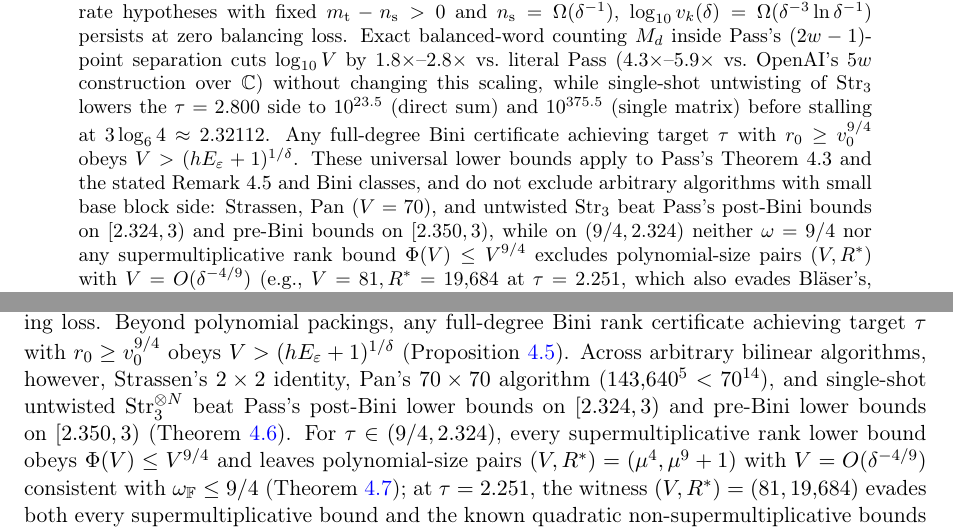
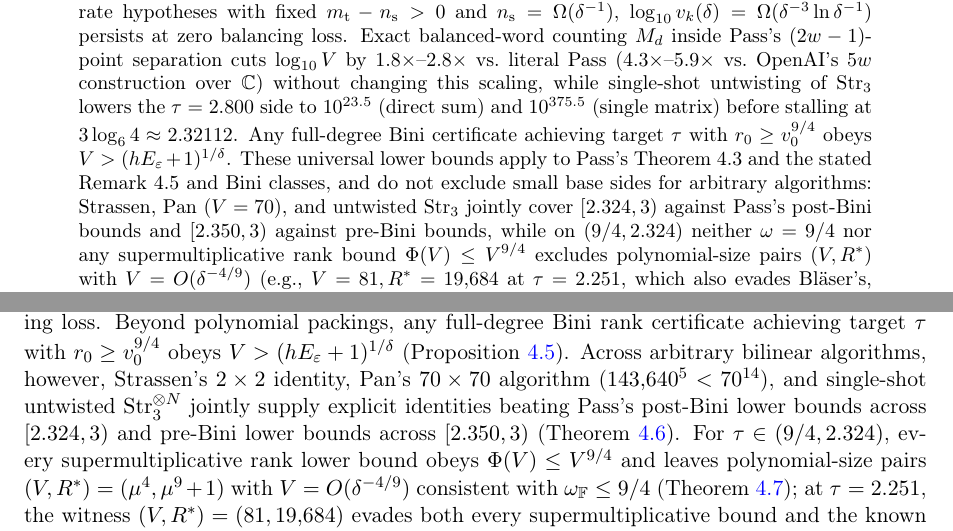
Before and after one commit to lukehutch/matmul-9-ov-4, a LaTeX paper (matmul_9_4_constant.tex): two parts of pages 1 and 26 of 34, joined at a grey line, cut so that both start at the same text. Compiled offline with pdfLaTeX.

Commit message:
Cross-review R7 polish (I7.1-I7.4): joint interval wording, Pan 69^(3-tau) bound, Prop 3.8 condition order, Lean header
- Clarify that Strassen, Pan, and untwisted Str_3 jointly cover [2.324, 3) and [2.350, 3) (I7.1)
- Write 69^(3-tau) <= 69^0.2 < 3 for Pan fallback ratio across [2.800, 3) in Thm. 4.6(ii) and README (I7.2)
- Place conditional slab-cost hypothesis before conclusion in Prop. 3.8 per STANDARDS.md:411 (I7.3)
- Complete GeneralLimits.lean Part 3 header theorem list and separate equality vs. strict-bound lemmas (I7.4)

```diff
--- a/matmul_9_4_constant.tex
+++ b/matmul_9_4_constant.tex
@@ -75,7 +75,7 @@ On October~2, 2026, OpenAI proved the non-constructive spectral upper bound $\om
 
 Across every valid triple $(c, d, k)$ of Pass's Theorem~4.3, the pre-Bini base block side $v_k$ is astronomical: at $\tau = 2.800$ (below Strassen), $v_k > 10^{7{,}197}$ universally (witness at $10^{7{,}928}$, $6d = 834$, $k = 114$); at $\tau = 2.371$ (below Coppersmith--Winograd), $v_k > 10^{1.67 \times 10^6}$ (witness at $10^{1.77 \times 10^6}$, $6d = 20{,}352$, $k = 3{,}769$); and at $\tau = 2.251$, $v_k > 10^{1.624 \times 10^{13}}$ (witness at $10^{1.661 \times 10^{13}}$, $6d \approx 6.16 \times 10^8$, $k \approx 1.41 \times 10^8$). Under Pass's Lemma~2.9 tracked formal degree budget $S^{2k-1}$, Bini conversion inflates the exact base side further to $V > 10^{9.504 \times 10^5}$ (witness $10^{1.173 \times 10^6}$) at $\tau = 2.800$, $V > 10^{6.149 \times 10^9}$ ($10^{6.726 \times 10^9}$) at $\tau = 2.371$, and $V > 10^{2.079 \times 10^{21}}$ ($10^{2.145 \times 10^{21}}$) at $\tau = 2.251$. With schoolbook fallback below $V$, the constant in $T(n) \le C(\tau)\,n^\tau$ obeys $C(\tau) \ge (V - 1)^{3-\tau}$ (saving no multiplications over $O(n^3)$ for $n < V$), while unpruned power-of-$V$ padding forces $C_{\mathrm{pad}}(\tau) \ge V^4/(V + 1)^\tau$.
 
-As $\delta \to 0^+$, the minimum of $\log_{10} v_k$ over Pass-valid triples is $\Theta(\delta^{-3}(\ln\delta^{-1})^2)$ and the minimum of $\log_{10} V$ over prescribed-budget interpolation certificates ($S^{2k-1} \le D \le 2 S^{2k}$) is $\Theta(\delta^{-5}(\ln\delta^{-1})^3)$; for Remark~4.5 iterations meeting our finite lower-effort and $9/4$-rate hypotheses with fixed $m_{\mathrm{t}} - n_{\mathrm{s}} > 0$ and $n_{\mathrm{s}} = \Omega(\delta^{-1})$, $\log_{10} v_k(\delta) = \Omega(\delta^{-3}\ln\delta^{-1})$ persists at zero balancing loss. Exact balanced-word counting $M_d$ inside Pass's $(2w - 1)$-point separation cuts $\log_{10} V$ by $1.8\times$--$2.8\times$ vs.\ literal Pass ($4.3\times$--$5.9\times$ vs.\ OpenAI's $5w$ construction over $\C$) without changing this scaling, while single-shot untwisting of $\Str_3$ lowers the $\tau = 2.800$ side to $10^{23.5}$ (direct sum) and $10^{375.5}$ (single matrix) before stalling at $3\log_6 4 \approx 2.32112$. Any full-degree Bini certificate achieving target $\tau$ with $r_0 \ge v_0^{9/4}$ obeys $V > (h E_\varepsilon + 1)^{1/\delta}$. These universal lower bounds apply to Pass's Theorem~4.3 and the stated Remark~4.5 and Bini classes, and do not exclude arbitrary algorithms with small base block side: Strassen, Pan ($V = 70$), and untwisted $\Str_3$ beat Pass's post-Bini bounds on $[2.324, 3)$ and pre-Bini bounds on $[2.350, 3)$, while on $(9/4, 2.324)$ neither $\omega = 9/4$ nor any supermultiplicative rank bound $\Phi(V) \le V^{9/4}$ excludes polynomial-size pairs $(V, R^*)$ with $V = O(\delta^{-4/9})$ (e.g., $V = 81, R^* = 19{,}684$ at $\tau = 2.251$, which also evades Bl\"aser's, Landsberg's, and Massarenti--Raviolo's bounds); the existence of a small non-Pass bilinear algorithm on $(9/4, 2.324)$ remains open. Pure-kernel Lean~4 verifies the integer inequalities, conservative universal Pass-family bounds, selected witnesses, and the arithmetic core of the disproof and obstruction results, alongside a pure-Python interval-verification suite.
+As $\delta \to 0^+$, the minimum of $\log_{10} v_k$ over Pass-valid triples is $\Theta(\delta^{-3}(\ln\delta^{-1})^2)$ and the minimum of $\log_{10} V$ over prescribed-budget interpolation certificates ($S^{2k-1} \le D \le 2 S^{2k}$) is $\Theta(\delta^{-5}(\ln\delta^{-1})^3)$; for Remark~4.5 iterations meeting our finite lower-effort and $9/4$-rate hypotheses with fixed $m_{\mathrm{t}} - n_{\mathrm{s}} > 0$ and $n_{\mathrm{s}} = \Omega(\delta^{-1})$, $\log_{10} v_k(\delta) = \Omega(\delta^{-3}\ln\delta^{-1})$ persists at zero balancing loss. Exact balanced-word counting $M_d$ inside Pass's $(2w - 1)$-point separation cuts $\log_{10} V$ by $1.8\times$--$2.8\times$ vs.\ literal Pass ($4.3\times$--$5.9\times$ vs.\ OpenAI's $5w$ construction over $\C$) without changing this scaling, while single-shot untwisting of $\Str_3$ lowers the $\tau = 2.800$ side to $10^{23.5}$ (direct sum) and $10^{375.5}$ (single matrix) before stalling at $3\log_6 4 \approx 2.32112$. Any full-degree Bini certificate achieving target $\tau$ with $r_0 \ge v_0^{9/4}$ obeys $V > (h E_\varepsilon + 1)^{1/\delta}$. These universal lower bounds apply to Pass's Theorem~4.3 and the stated Remark~4.5 and Bini classes, and do not exclude small base sides for arbitrary algorithms: Strassen, Pan ($V = 70$), and untwisted $\Str_3$ jointly cover $[2.324, 3)$ against Pass's post-Bini bounds and $[2.350, 3)$ against pre-Bini bounds, while on $(9/4, 2.324)$ neither $\omega = 9/4$ nor any supermultiplicative rank bound $\Phi(V) \le V^{9/4}$ excludes polynomial-size pairs $(V, R^*)$ with $V = O(\delta^{-4/9})$ (e.g., $V = 81, R^* = 19{,}684$ at $\tau = 2.251$, which also evades Bl\"aser's, Landsberg's, and Massarenti--Raviolo's bounds); the existence of a small non-Pass bilinear algorithm on $(9/4, 2.324)$ remains open. Pure-kernel Lean~4 verifies the integer inequalities, conservative universal Pass-family bounds, selected witnesses, and the arithmetic core of the disproof and obstruction results, alongside a pure-Python interval-verification suite.
 \end{abstract}
 
 %-------------------------------------------------------------------------------
@@ -898,7 +898,7 @@ Table~\ref{tab:lean_map} (Appendix~\ref{app:tables}) lists the integer statement
 
 Every layer of the constructive $\omega \le 9/4$ polynomial-packing pipeline contributes a distinct algebraic constraint governing its hidden constants. In Layer~1, pure $(c + 1)$-for-$c$ telescoping achieves zero compression (Proposition~\ref{prop:pure_telescoping}), same-slot multi-$\varepsilon$ decoding collides on an $\varepsilon^{-1}$ pole (Proposition~\ref{prop:multi_eps_collision}), and the cubic identity $(c + 2)(c - 1)^2 = c^3 - (3c - 2) < c^3$ forces $c > 9/(8\delta) - 3/(4\delta c)$ (Theorem~\ref{thm:cubic_rate_floor}). In Layers~2 through~4, primal-dual balancing in $2d$ variables incurs a logarithmic penalty (Proposition~\ref{prop:balanced_words}), Lagrange uncoupling uses $2w - 1$ evaluations and inner scaling $\eta = \varepsilon^w$ (Proposition~\ref{prop:lagrange_poles}), and the slabbing barrier $3 - \alpha \ge 7/3 > 9/4$ rules out independent optimal rectangular slabbing; Pass's three-leg $S_3$-symmetrization uses round copy multiplier bounded by $64$ alongside exponential length growth $2 L_k - 1 = \Theta(c\rho^k)$ for $k \ge j_0$ (Proposition~\ref{prop:slabbing_barrier}, Theorem~\ref{thm:lk_sandwich}). Minimizing over all valid parameter triples $(c, d, k)$ of Pass's Theorem~4.3, these constraints force the minimum pre-Bini base block side to satisfy $\min \log_{10} v_k(\delta) = \Theta(\delta^{-3}(\ln\delta^{-1})^2)$ as $\delta \to 0^+$ (Theorems~\ref{thm:universal_round_and_vk} and~\ref{thm:asymptotic_scaling}), exceeding $10^{7{,}197}$ at $\tau = 2.800$, $10^{1.67 \times 10^6}$ at $\tau = 2.371$, and $10^{1.624 \times 10^{13}}$ at $\tau = 2.251$ (Table~\ref{tab:pre_bini_bounds}). In Layer~5, Pass's Lemma~2.9 sequential pole-clearing budget grows as $S^{2k-1}$ with $S = 3(2d + 1)w - 2$ (and output degree $< 2 S^{2k}$, Theorem~\ref{thm:pole_cascade}), forcing the minimum post-Bini exact base side over prescribed budgets $D \in [S^{2k-1}, 2 S^{2k}]$ to satisfy $\min \log_{10} V(\delta) = \Theta(\delta^{-5}(\ln\delta^{-1})^3)$ as $\delta \to 0^+$ (exceeding $10^{9.504 \times 10^5}$ at $\tau = 2.800$, $10^{6.149 \times 10^9}$ at $\tau = 2.371$, and $10^{2.079 \times 10^{21}}$ at $\tau = 2.251$) and forcing the multiplication-count constant to obey $C(\tau) \ge (V - 1)^{3-\tau}$ when the algorithm falls back to schoolbook multiplication below $V$ (Proposition~\ref{prop:hidden_constant}, Table~\ref{tab:post_bini_bounds}). Exact balanced-word counting $M_d$ inside Pass's $(2w - 1)$-point separation lowers $\log_{10} V$ by a factor of $1.81$ to $2.78$ relative to literal Pass (and $4.31$ to $5.88$ relative to OpenAI's $5w$ construction over $\C$), while single-shot untwisting of $\Str_3^{\otimes N}$ removes the multi-round cascade and reaches $\tau = 2.800$ at single-matrix side $10^{375.5}$ ($10^{23.5}$ for a multi-copy direct sum) before stalling at $3\log_6 4 \approx 2.32112$ (Lemma~\ref{lem:finite_schonhage}, Table~\ref{tab:degalactic}).
 
-For generalized Remark~4.5 iterations satisfying the finite lower-effort and $9/4$-rate hypotheses of Theorem~\ref{thm:remark45_universal} with fixed $m_{\mathrm{t}} - n_{\mathrm{s}} > 0$ and $n_{\mathrm{s}} = \Omega(\delta^{-1})$, the integer pre-Bini bound $v_k^{4 a_0} > w^{18 b_0}$ persists, forcing $d = \Omega(\delta^{-2})$ and $\log_{10} v_k = \Omega(\delta^{-3}\ln\delta^{-1})$ even at zero balancing loss. Beyond polynomial packings, any full-degree Bini rank certificate achieving target $\tau$ with $r_0 \ge v_0^{9/4}$ obeys $V > (h E_\varepsilon + 1)^{1/\delta}$ (Proposition~\ref{prop:general_bini_horizon}). Across arbitrary bilinear algorithms, however, Strassen's $2 \times 2$ identity, Pan's $70 \times 70$ algorithm ($143{,}640^5 < 70^{14}$), and single-shot untwisted $\Str_3^{\otimes N}$ beat Pass's post-Bini lower bounds on $[2.324, 3)$ and pre-Bini lower bounds on $[2.350, 3)$ (Theorem~\ref{thm:disproof_arbitrary}). For $\tau \in (9/4, 2.324)$, every supermultiplicative rank lower bound obeys $\Phi(V) \le V^{9/4}$ and leaves polynomial-size pairs $(V, R^*) = (\mu^4, \mu^9 + 1)$ with $V = O(\delta^{-4/9})$ consistent with $\omega_{\F} \le 9/4$ (Theorem~\ref{thm:supermult_obstruction}); at $\tau = 2.251$, the witness $(V, R^*) = (81, 19{,}684)$ evades both every supermultiplicative bound and the known quadratic non-supermultiplicative bounds of Bl\"aser, Landsberg, and Massarenti--Raviolo. In particular, our universal lower bounds and the integer statements formalized in Lean~4 apply to Pass's Theorem~4.3, the Remark~4.5 iterations of Theorem~\ref{thm:remark45_universal}, and full-degree Bini certificates (Proposition~\ref{prop:general_bini_horizon}); they establish no galactic base-side floor for arbitrary bilinear algorithms near exponent $9/4$.
+For generalized Remark~4.5 iterations satisfying the finite lower-effort and $9/4$-rate hypotheses of Theorem~\ref{thm:remark45_universal} with fixed $m_{\mathrm{t}} - n_{\mathrm{s}} > 0$ and $n_{\mathrm{s}} = \Omega(\delta^{-1})$, the integer pre-Bini bound $v_k^{4 a_0} > w^{18 b_0}$ persists, forcing $d = \Omega(\delta^{-2})$ and $\log_{10} v_k = \Omega(\delta^{-3}\ln\delta^{-1})$ even at zero balancing loss. Beyond polynomial packings, any full-degree Bini rank certificate achieving target $\tau$ with $r_0 \ge v_0^{9/4}$ obeys $V > (h E_\varepsilon + 1)^{1/\delta}$ (Proposition~\ref{prop:general_bini_horizon}). Across arbitrary bilinear algorithms, however, Strassen's $2 \times 2$ identity, Pan's $70 \times 70$ algorithm ($143{,}640^5 < 70^{14}$), and single-shot untwisted $\Str_3^{\otimes N}$ jointly supply explicit identities beating Pass's post-Bini lower bounds across $[2.324, 3)$ and pre-Bini lower bounds across $[2.350, 3)$ (Theorem~\ref{thm:disproof_arbitrary}). For $\tau \in (9/4, 2.324)$, every supermultiplicative rank lower bound obeys $\Phi(V) \le V^{9/4}$ and leaves polynomial-size pairs $(V, R^*) = (\mu^4, \mu^9 + 1)$ with $V = O(\delta^{-4/9})$ consistent with $\omega_{\F} \le 9/4$ (Theorem~\ref{thm:supermult_obstruction}); at $\tau = 2.251$, the witness $(V, R^*) = (81, 19{,}684)$ evades both every supermultiplicative bound and the known quadratic non-supermultiplicative bounds of Bl\"aser, Landsberg, and Massarenti--Raviolo. In particular, our universal lower bounds and the integer statements formalized in Lean~4 apply to Pass's Theorem~4.3, the Remark~4.5 iterations of Theorem~\ref{thm:remark45_universal}, and full-degree Bini certificates (Proposition~\ref{prop:general_bini_horizon}); they establish no galactic base-side floor for arbitrary bilinear algorithms near exponent $9/4$.
 
 It remains open whether a constant-round ($k = O(1)$) degeneration sequence outside the analyzed packing framework approaches exponent $9/4$ with $\log_{10} V = o(\delta^{-5}(\ln\delta^{-1})^3)$, strictly below the order of Theorem~\ref{thm:asymptotic_scaling}(ii). Beyond the small base sides already excluded by Bl\"aser, Landsberg, and Massarenti--Raviolo ($3 \le V \le 33$ over arbitrary fields and $3 \le V \le 37$ over $\C$ at $\tau = 2.251$), no known non-supermultiplicative bound proves $R(\langle V, V, V\rangle) \ge V^{9/4+\delta}$ across a super-polynomial range of $V$, and the existence of a small exact bilinear identity outside the iterated polynomial-packing family (such as $V = 81$, $R \le 19{,}684$) is likewise unresolved.
 
```
Also changed, not shown: README.md, matmul_9_4_constant.tex (4 more changed lines), 1 other file.
